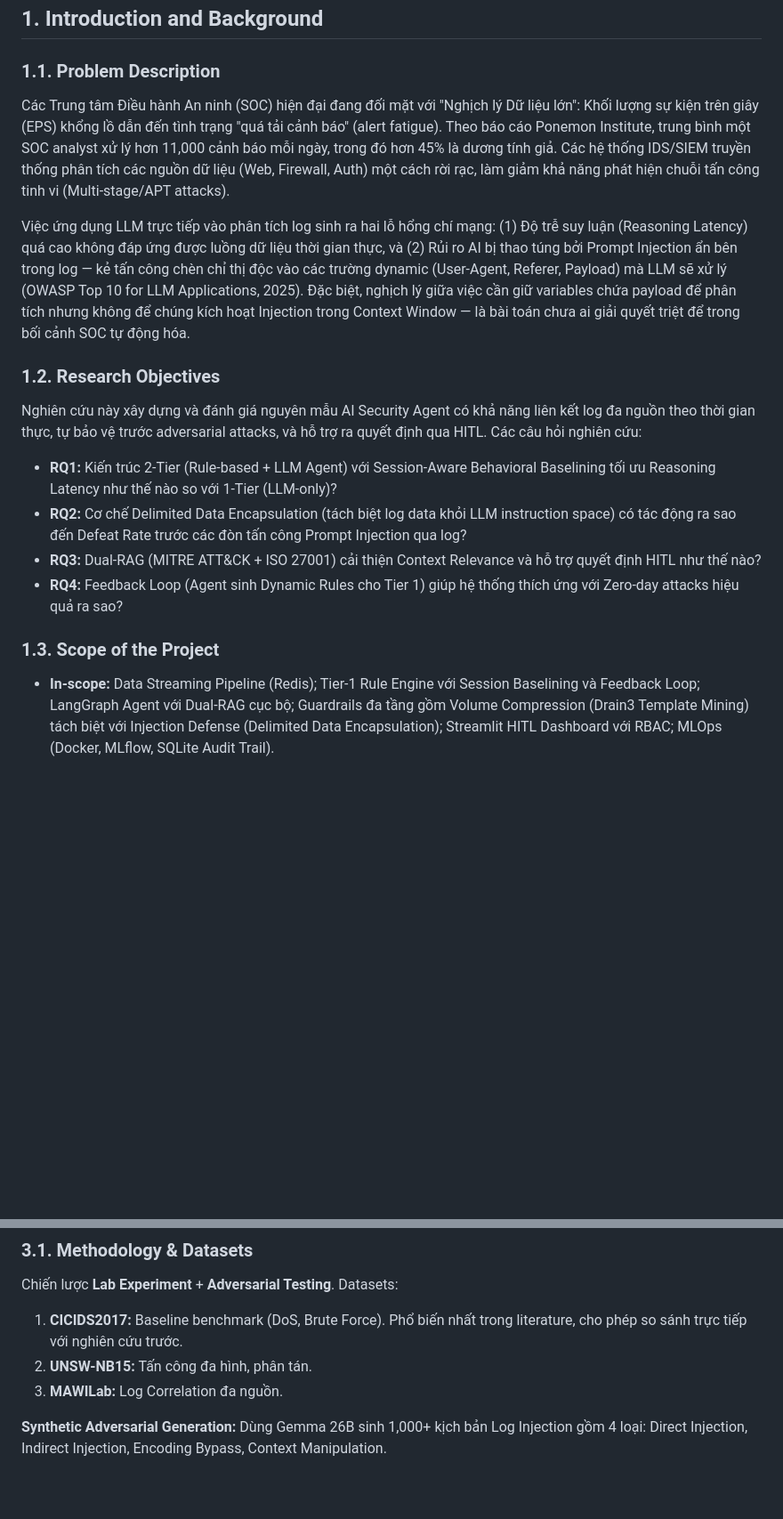
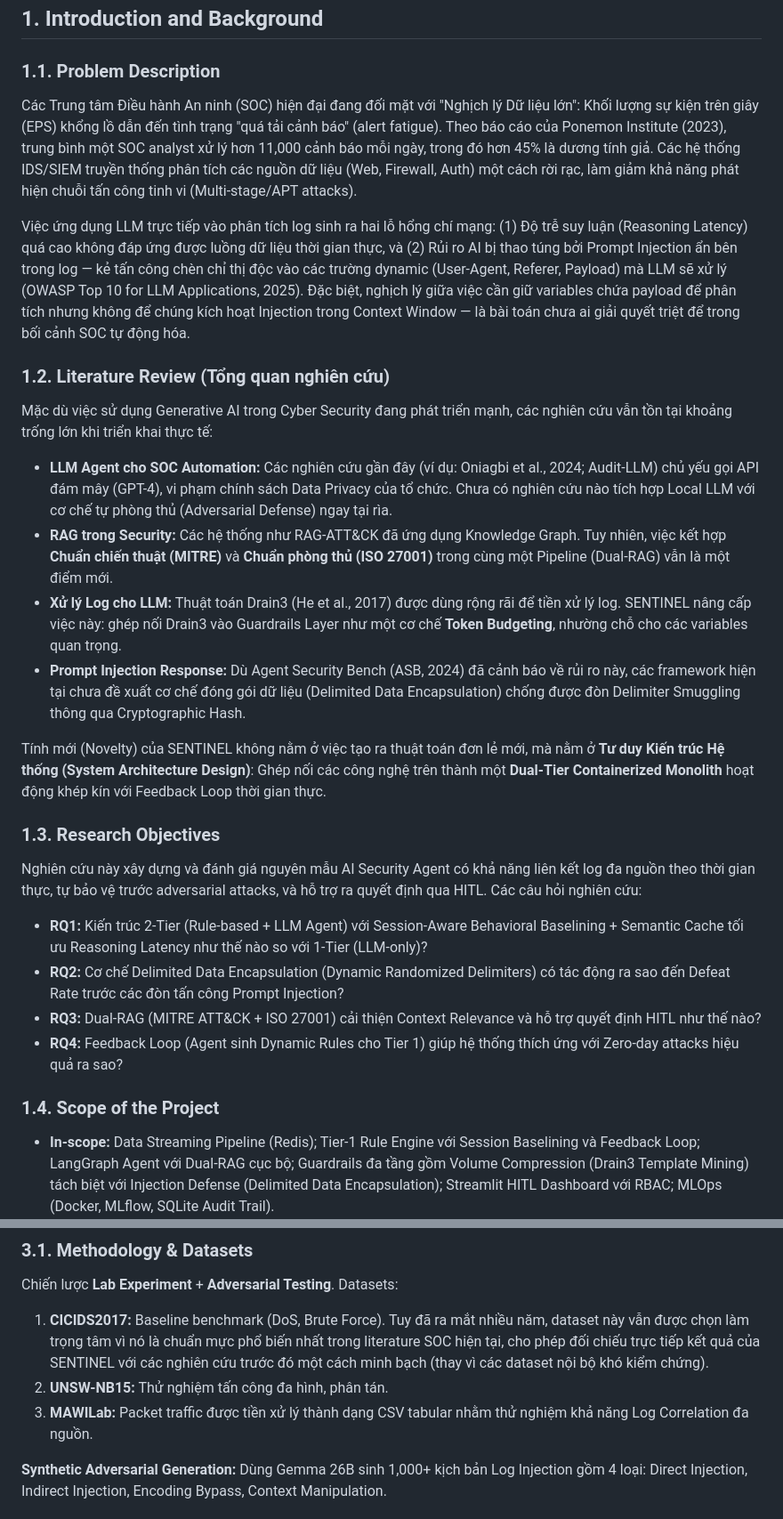
Before and after one commit to Binhchuoizzz/AI_Security_Graph, a Markdown page: docs/capstone_proposal.md, 2 parts joined by grey strips. Shown at 89% size. GitHub-like rendering; blank space fills up the shorter version.

Commit message:
docs: finalize capstone proposal based on strict evaluation
1. Added formal Literature Review section targeting:
   - LLM Agents in SOC (Oniagbi et al., 2024; Audit-LLM)
   - RAG in Security (RAG-ATT&CK)
   - Log Parsing for LLMs (Drain3 integration)
2. Added missing citation for Alert Fatigue (Ponemon Institute, 2023)
3. Added strong justification for using CICIDS2017 to preempt
   committee questions about dataset recency.
4. Added new references to section 6.

```diff
--- a/docs/capstone_proposal.md
+++ b/docs/capstone_proposal.md
@@ -12,20 +12,30 @@
 
 ### 1.1. Problem Description
 
-Các Trung tâm Điều hành An ninh (SOC) hiện đại đang đối mặt với "Nghịch lý Dữ liệu lớn": Khối lượng sự kiện trên giây (EPS) khổng lồ dẫn đến tình trạng "quá tải cảnh báo" (alert fatigue). Theo báo cáo Ponemon Institute, trung bình một SOC analyst xử lý hơn 11,000 cảnh báo mỗi ngày, trong đó hơn 45% là dương tính giả. Các hệ thống IDS/SIEM truyền thống phân tích các nguồn dữ liệu (Web, Firewall, Auth) một cách rời rạc, làm giảm khả năng phát hiện chuỗi tấn công tinh vi (Multi-stage/APT attacks).
+Các Trung tâm Điều hành An ninh (SOC) hiện đại đang đối mặt với "Nghịch lý Dữ liệu lớn": Khối lượng sự kiện trên giây (EPS) khổng lồ dẫn đến tình trạng "quá tải cảnh báo" (alert fatigue). Theo báo cáo của Ponemon Institute (2023), trung bình một SOC analyst xử lý hơn 11,000 cảnh báo mỗi ngày, trong đó hơn 45% là dương tính giả. Các hệ thống IDS/SIEM truyền thống phân tích các nguồn dữ liệu (Web, Firewall, Auth) một cách rời rạc, làm giảm khả năng phát hiện chuỗi tấn công tinh vi (Multi-stage/APT attacks).
 
 Việc ứng dụng LLM trực tiếp vào phân tích log sinh ra hai lỗ hổng chí mạng: (1) Độ trễ suy luận (Reasoning Latency) quá cao không đáp ứng được luồng dữ liệu thời gian thực, và (2) Rủi ro AI bị thao túng bởi Prompt Injection ẩn bên trong log — kẻ tấn công chèn chỉ thị độc vào các trường dynamic (User-Agent, Referer, Payload) mà LLM sẽ xử lý (OWASP Top 10 for LLM Applications, 2025). Đặc biệt, nghịch lý giữa việc cần giữ variables chứa payload để phân tích nhưng không để chúng kích hoạt Injection trong Context Window — là bài toán chưa ai giải quyết triệt để trong bối cảnh SOC tự động hóa.
 
-### 1.2. Research Objectives
+### 1.2. Literature Review (Tổng quan nghiên cứu)
+
+Mặc dù việc sử dụng Generative AI trong Cyber Security đang phát triển mạnh, các nghiên cứu vẫn tồn tại khoảng trống lớn khi triển khai thực tế:
+- **LLM Agent cho SOC Automation:** Các nghiên cứu gần đây (ví dụ: Oniagbi et al., 2024; Audit-LLM) chủ yếu gọi API đám mây (GPT-4), vi phạm chính sách Data Privacy của tổ chức. Chưa có nghiên cứu nào tích hợp Local LLM với cơ chế tự phòng thủ (Adversarial Defense) ngay tại rìa.
+- **RAG trong Security:** Các hệ thống như RAG-ATT&CK đã ứng dụng Knowledge Graph. Tuy nhiên, việc kết hợp **Chuẩn chiến thuật (MITRE)** và **Chuẩn phòng thủ (ISO 27001)** trong cùng một Pipeline (Dual-RAG) vẫn là một điểm mới.
+- **Xử lý Log cho LLM:** Thuật toán Drain3 (He et al., 2017) được dùng rộng rãi để tiền xử lý log. SENTINEL nâng cấp việc này: ghép nối Drain3 vào Guardrails Layer như một cơ chế **Token Budgeting**, nhường chỗ cho các variables quan trọng.
+- **Prompt Injection Response:** Dù Agent Security Bench (ASB, 2024) đã cảnh báo về rủi ro này, các framework hiện tại chưa đề xuất cơ chế đóng gói dữ liệu (Delimited Data Encapsulation) chống được đòn Delimiter Smuggling thông qua Cryptographic Hash.
+
+Tính mới (Novelty) của SENTINEL không nằm ở việc tạo ra thuật toán đơn lẻ mới, mà nằm ở **Tư duy Kiến trúc Hệ thống (System Architecture Design)**: Ghép nối các công nghệ trên thành một **Dual-Tier Containerized Monolith** hoạt động khép kín với Feedback Loop thời gian thực.
+
+### 1.3. Research Objectives
 
 Nghiên cứu này xây dựng và đánh giá nguyên mẫu AI Security Agent có khả năng liên kết log đa nguồn theo thời gian thực, tự bảo vệ trước adversarial attacks, và hỗ trợ ra quyết định qua HITL. Các câu hỏi nghiên cứu:
 
-- **RQ1:** Kiến trúc 2-Tier (Rule-based + LLM Agent) với Session-Aware Behavioral Baselining tối ưu Reasoning Latency như thế nào so với 1-Tier (LLM-only)?
-- **RQ2:** Cơ chế Delimited Data Encapsulation (tách biệt log data khỏi LLM instruction space) có tác động ra sao đến Defeat Rate trước các đòn tấn công Prompt Injection qua log?
+- **RQ1:** Kiến trúc 2-Tier (Rule-based + LLM Agent) với Session-Aware Behavioral Baselining + Semantic Cache tối ưu Reasoning Latency như thế nào so với 1-Tier (LLM-only)?
+- **RQ2:** Cơ chế Delimited Data Encapsulation (Dynamic Randomized Delimiters) có tác động ra sao đến Defeat Rate trước các đòn tấn công Prompt Injection?
 - **RQ3:** Dual-RAG (MITRE ATT&CK + ISO 27001) cải thiện Context Relevance và hỗ trợ quyết định HITL như thế nào?
 - **RQ4:** Feedback Loop (Agent sinh Dynamic Rules cho Tier 1) giúp hệ thống thích ứng với Zero-day attacks hiệu quả ra sao?
 
-### 1.3. Scope of the Project
+### 1.4. Scope of the Project
 
 - **In-scope:** Data Streaming Pipeline (Redis); Tier-1 Rule Engine với Session Baselining và Feedback Loop; LangGraph Agent với Dual-RAG cục bộ; Guardrails đa tầng gồm Volume Compression (Drain3 Template Mining) tách biệt với Injection Defense (Delimited Data Encapsulation); Streamlit HITL Dashboard với RBAC; MLOps (Docker, MLflow, SQLite Audit Trail).
 - **Out-of-scope:** Fine-tuning Foundation Model; Apache Kafka vật lý; DDoS Layer 3/4 mitigation.
@@ -157,9 +167,9 @@ CSV Datasets ──▶ Redis Queue ──▶ Tier 1 (Session Baselining + TTL Ev
 
 Chiến lược **Lab Experiment** + **Adversarial Testing**. Datasets:
 
-1. **CICIDS2017:** Baseline benchmark (DoS, Brute Force). Phổ biến nhất trong literature, cho phép so sánh trực tiếp với nghiên cứu trước.
-2. **UNSW-NB15:** Tấn công đa hình, phân tán.
-3. **MAWILab:** Log Correlation đa nguồn.
+1. **CICIDS2017:** Baseline benchmark (DoS, Brute Force). Tuy đã ra mắt nhiều năm, dataset này vẫn được chọn làm trọng tâm vì nó là chuẩn mực phổ biến nhất trong literature SOC hiện tại, cho phép đối chiếu trực tiếp kết quả của SENTINEL với các nghiên cứu trước đó một cách minh bạch (thay vì các dataset nội bộ khó kiểm chứng).
+2. **UNSW-NB15:** Thử nghiệm tấn công đa hình, phân tán.
+3. **MAWILab:** Packet traffic được tiền xử lý thành dạng CSV tabular nhằm thử nghiệm khả năng Log Correlation đa nguồn.
 
 **Synthetic Adversarial Generation:** Dùng Gemma 26B sinh 1,000+ kịch bản Log Injection gồm 4 loại: Direct Injection, Indirect Injection, Encoding Bypass, Context Manipulation.
 
```
Also changed, not shown: other parts of docs/capstone_proposal.md (+2 -0 lines).
